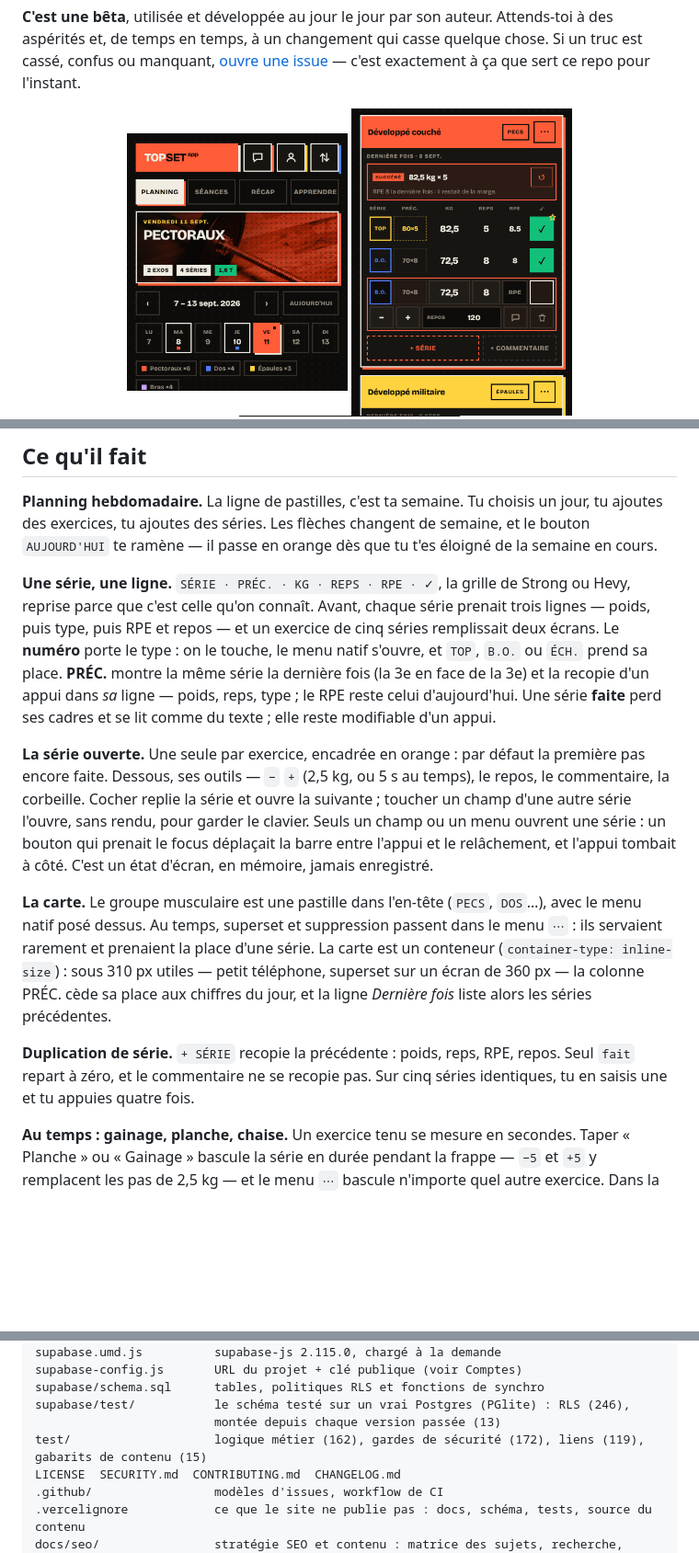
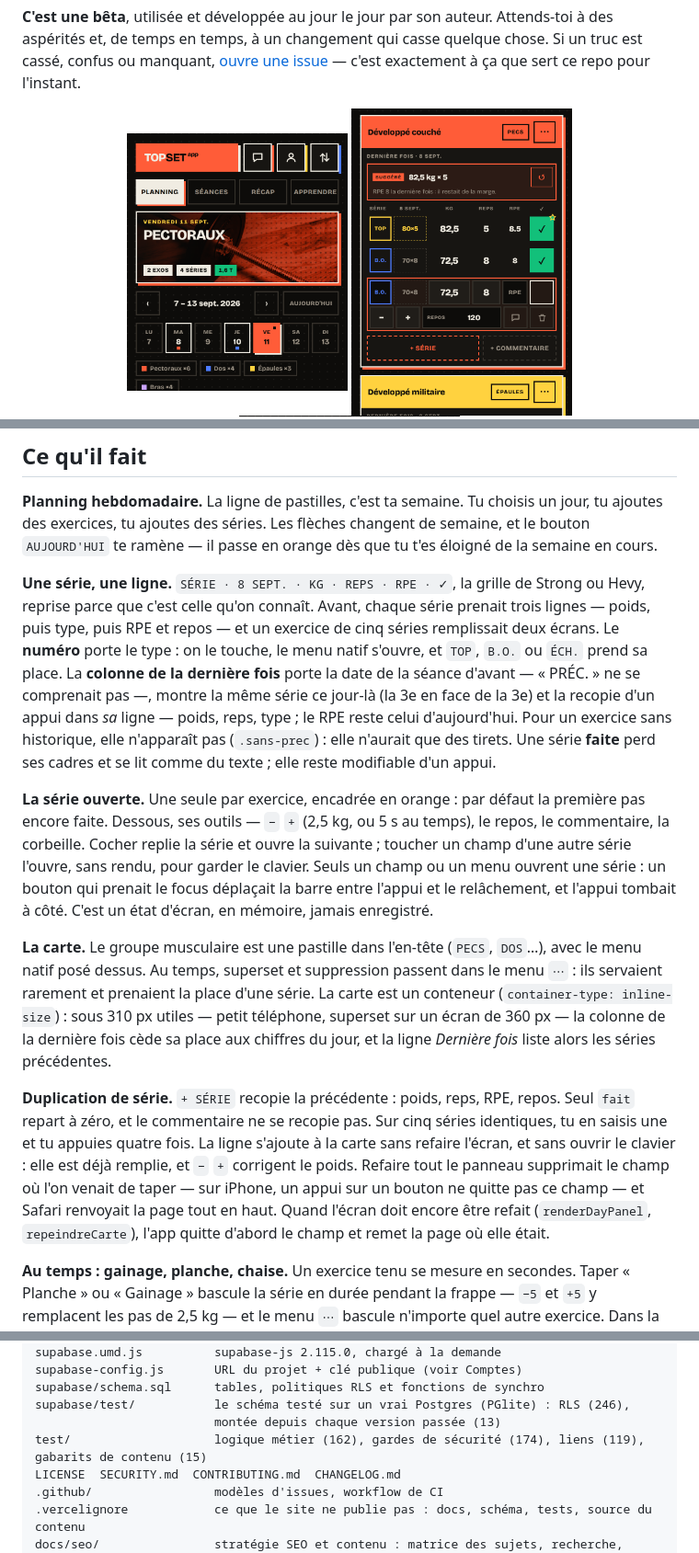
Before and after one commit to flxYom/top-set, a Markdown page: README.fr.md, 3 parts joined by grey strips. Shown at 92% size. Rendered like a GitHub page; pictures changed too: screenshots/session.png; blank space fills up the shorter version.

```diff
--- a/README.fr.md
+++ b/README.fr.md
@@ -63,13 +63,16 @@ jour, tu ajoutes des exercices, tu ajoutes des séries. Les flèches changent de
 semaine, et le bouton `AUJOURD'HUI` te ramène — il passe en orange dès que tu
 t'es éloigné de la semaine en cours.
 
-**Une série, une ligne.** `SÉRIE · PRÉC. · KG · REPS · RPE · ✓`, la grille de
+**Une série, une ligne.** `SÉRIE · 8 SEPT. · KG · REPS · RPE · ✓`, la grille de
 Strong ou Hevy, reprise parce que c'est celle qu'on connaît. Avant, chaque série
 prenait trois lignes — poids, puis type, puis RPE et repos — et un exercice de
 cinq séries remplissait deux écrans. Le **numéro** porte le type : on le touche,
-le menu natif s'ouvre, et `TOP`, `B.O.` ou `ÉCH.` prend sa place. **PRÉC.**
-montre la même série la dernière fois (la 3e en face de la 3e) et la recopie
+le menu natif s'ouvre, et `TOP`, `B.O.` ou `ÉCH.` prend sa place. La **colonne
+de la dernière fois** porte la date de la séance d'avant — « PRÉC. » ne se
+comprenait pas —, montre la même série ce jour-là (la 3e en face de la 3e) et la recopie
 d'un appui dans *sa* ligne — poids, reps, type ; le RPE reste celui d'aujourd'hui.
+Pour un exercice sans historique, elle n'apparaît pas (`.sans-prec`) : elle
+n'aurait que des tirets.
 Une série **faite** perd ses cadres et se lit comme du texte ; elle reste
 modifiable d'un appui.
 
@@ -85,13 +88,19 @@ côté. C'est un état d'écran, en mémoire, jamais enregistré.
 `DOS`…), avec le menu natif posé dessus. Au temps, superset et suppression
 passent dans le menu `⋯` : ils servaient rarement et prenaient la place d'une
 série. La carte est un conteneur (`container-type: inline-size`) : sous 310 px
-utiles — petit téléphone, superset sur un écran de 360 px — la colonne PRÉC.
+utiles — petit téléphone, superset sur un écran de 360 px — la colonne de la dernière fois
 cède sa place aux chiffres du jour, et la ligne *Dernière fois* liste alors les
 séries précédentes.
 
 **Duplication de série.** `+ SÉRIE` recopie la précédente : poids, reps, RPE,
 repos. Seul `fait` repart à zéro, et le commentaire ne se recopie pas. Sur cinq
-séries identiques, tu en saisis une et tu appuies quatre fois.
+séries identiques, tu en saisis une et tu appuies quatre fois. La ligne s'ajoute
+à la carte sans refaire l'écran, et sans ouvrir le clavier : elle est déjà
+remplie, et `−` `+` corrigent le poids. Refaire tout le panneau supprimait le
+champ où l'on venait de taper — sur iPhone, un appui sur un bouton ne quitte pas
+ce champ — et Safari renvoyait la page tout en haut. Quand l'écran doit encore
+être refait (`renderDayPanel`, `repeindreCarte`), l'app quitte d'abord le champ
+et remet la page où elle était.
 
 **Au temps : gainage, planche, chaise.** Un exercice tenu se mesure en secondes.
 Taper « Planche » ou « Gainage » bascule la série en durée pendant la frappe —
@@ -756,7 +765,7 @@ supabase-config.js       URL du projet + clé publique (voir Comptes)
 supabase/schema.sql      tables, politiques RLS et fonctions de synchro
 supabase/test/           le schéma testé sur un vrai Postgres (PGlite) : RLS (246),
                          montée depuis chaque version passée (13)
-test/                    logique métier (162), gardes de sécurité (172), liens (119), gabarits de contenu (15)
+test/                    logique métier (162), gardes de sécurité (174), liens (119), gabarits de contenu (15)
 LICENSE  SECURITY.md  CONTRIBUTING.md  CHANGELOG.md
 .github/                 modèles d'issues, workflow de CI
 .vercelignore            ce que le site ne publie pas : docs, schéma, tests, source du contenu
```
Also changed, not shown: CHANGELOG.md (+12 -0 lines), README.md (+14 -6 lines), 8 other files.
